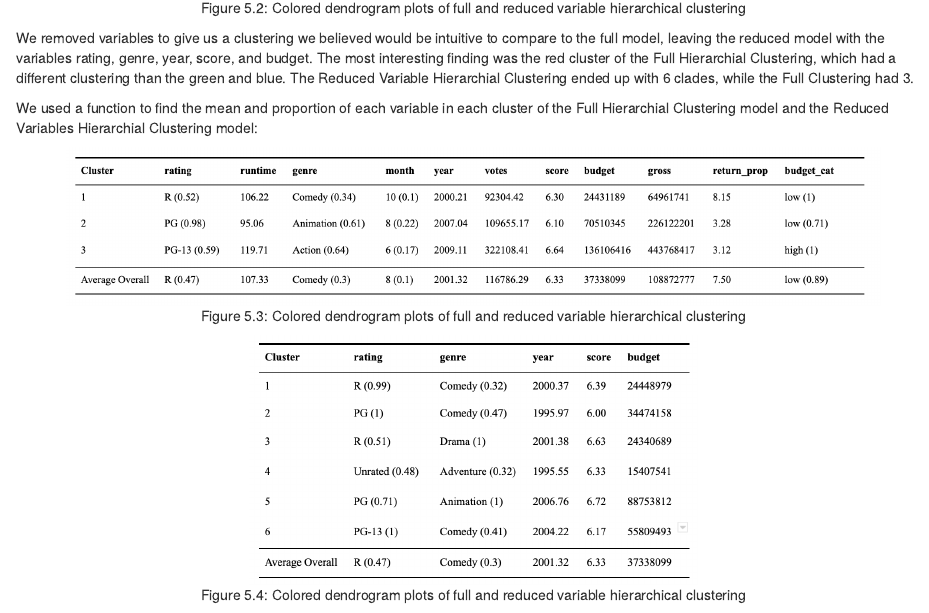
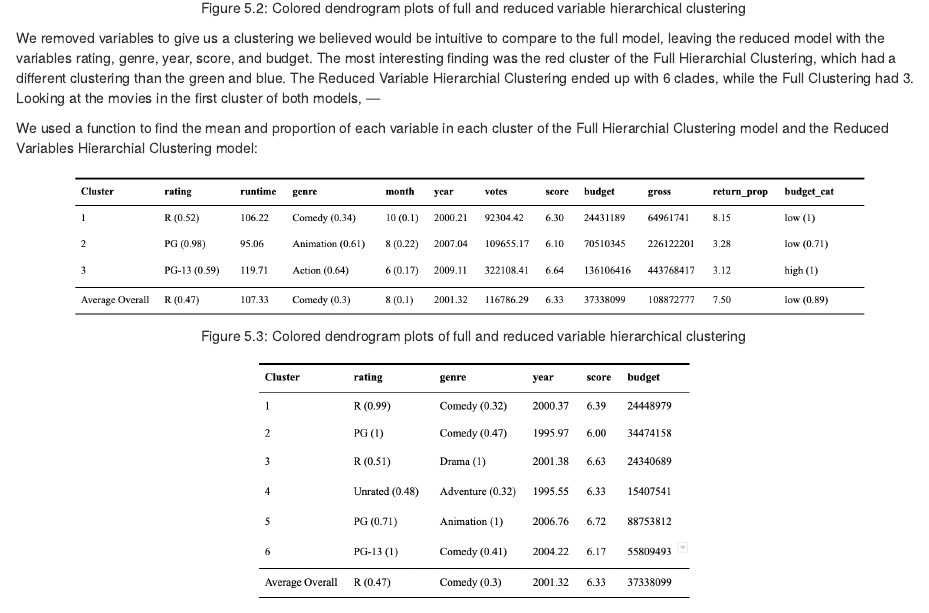
Before and after one commit to reachjordanb/STA141AFinalProjectG7, an R Markdown document (officialDoc.Rmd): the page in a window 1100 px wide, from 4640 px down. Rendered offline with R 4.5, knitr and Pandoc, with nearby package versions.

Commit message:
Update officialDoc.Rmd

````diff
--- a/officialDoc.Rmd
+++ b/officialDoc.Rmd
@@ -112,6 +112,7 @@ knitr::include_graphics(c("plots/dend1.png", "plots/dend2.png"))
 ```
 
 We removed variables to give us a clustering we believed would be intuitive to compare to the full model, leaving the reduced model with the variables rating, genre, year, score, and budget. The most interesting finding was the red cluster of the Full Hierarchial Clustering, which had a different clustering than the green and blue. The Reduced Variable Hierarchial Clustering ended up with 6 clades, while the Full Clustering had 3.
+Looking at the movies in the first cluster of both models, ---
 
 
 We used a function to find the mean and proportion of each variable in each cluster of the Full Hierarchial Clustering model and the Reduced Variables Hierarchial Clustering model:
````
